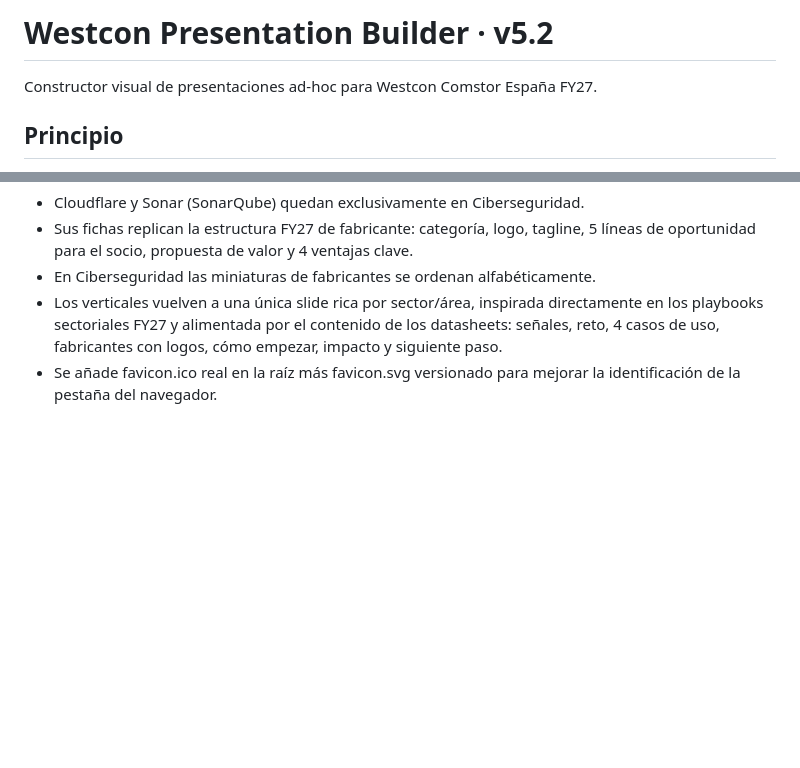
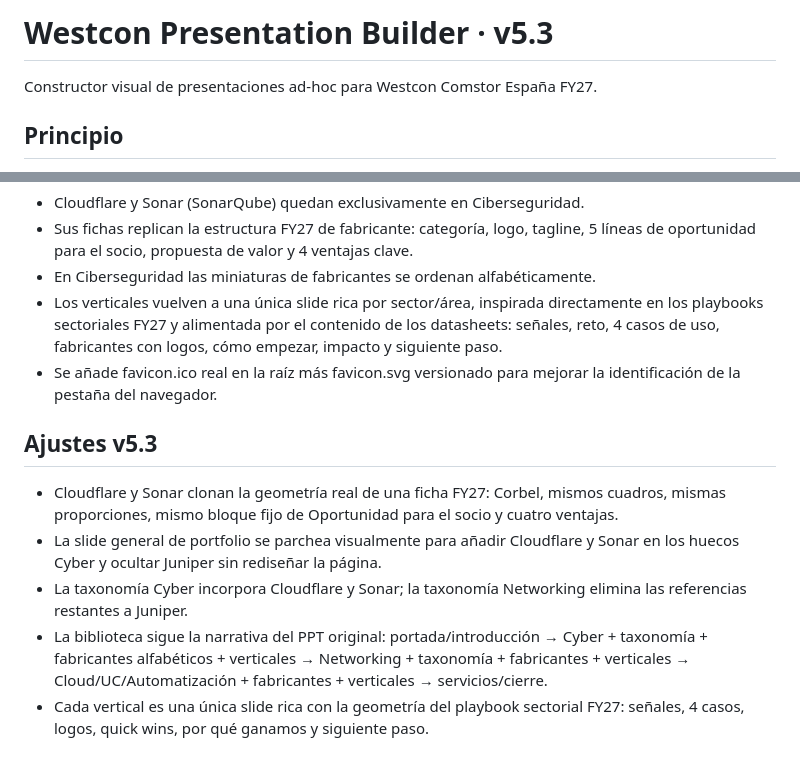
Before and after one commit to ivanderodrigo/presentaciones, a Markdown page: README.md, 2 parts joined by grey strips. Rendered like a GitHub page; blank space fills up the shorter version.

Commit message:
chore: carry v5.3 changes onto latest main

```diff
--- a/README.md
+++ b/README.md
@@ -1,4 +1,4 @@
-# Westcon Presentation Builder · v5.2
+# Westcon Presentation Builder · v5.3
 
 Constructor visual de presentaciones ad-hoc para Westcon Comstor España FY27.
 
@@ -83,3 +83,12 @@ La aplicación se publica desde main y sigue siendo completamente estática.
 - En Ciberseguridad las miniaturas de fabricantes se ordenan alfabéticamente.
 - Los verticales vuelven a una única slide rica por sector/área, inspirada directamente en los playbooks sectoriales FY27 y alimentada por el contenido de los datasheets: señales, reto, 4 casos de uso, fabricantes con logos, cómo empezar, impacto y siguiente paso.
 - Se añade favicon.ico real en la raíz más favicon.svg versionado para mejorar la identificación de la pestaña del navegador.
+
+
+## Ajustes v5.3
+
+- Cloudflare y Sonar clonan la geometría real de una ficha FY27: Corbel, mismos cuadros, mismas proporciones, mismo bloque fijo de Oportunidad para el socio y cuatro ventajas.
+- La slide general de portfolio se parchea visualmente para añadir Cloudflare y Sonar en los huecos Cyber y ocultar Juniper sin rediseñar la página.
+- La taxonomía Cyber incorpora Cloudflare y Sonar; la taxonomía Networking elimina las referencias restantes a Juniper.
+- La biblioteca sigue la narrativa del PPT original: portada/introducción → Cyber + taxonomía + fabricantes alfabéticos + verticales → Networking + taxonomía + fabricantes + verticales → Cloud/UC/Automatización + fabricantes + verticales → servicios/cierre.
+- Cada vertical es una única slide rica con la geometría del playbook sectorial FY27: señales, 4 casos, logos, quick wins, por qué ganamos y siguiente paso.
```
